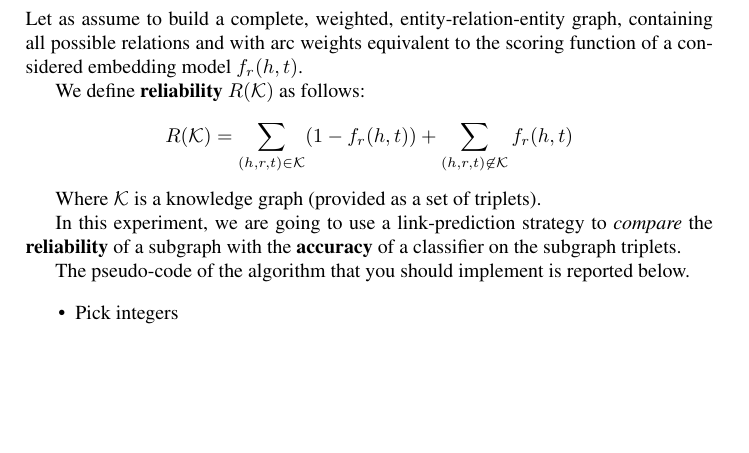
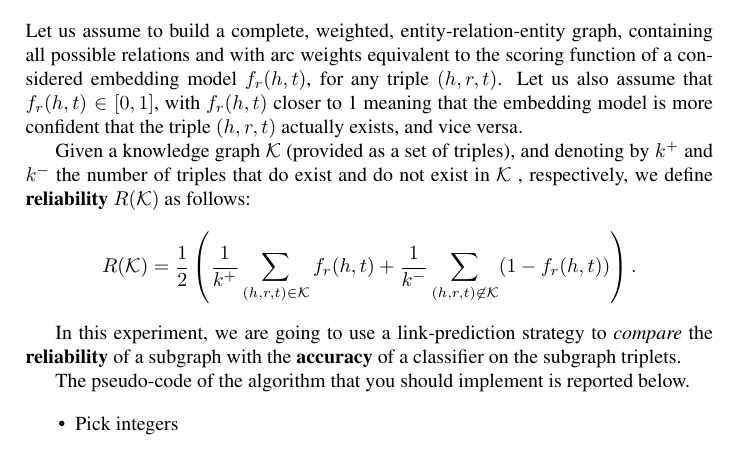
Before and after one commit to AU-DIS/ReliK, a LaTeX document (docs/draft/kger_draft.tex): part of page 2 of 3, cut so that both start at the same text, the shorter picture padded with empty space. Compiled offline with pdfLaTeX.

Commit message:
draft - fixing reliability

```diff
--- a/docs/draft/kger_draft.tex
+++ b/docs/draft/kger_draft.tex
@@ -69,12 +69,14 @@
 
 \section{Reliability}
 
-Let as assume to build a complete, weighted, entity-relation-entity graph, containing all possible relations and with arc weights equivalent to the scoring function of a considered embedding model $f_r(h,t)$.
+Let us assume to build a complete, weighted, entity-relation-entity graph, containing all possible relations and with arc weights equivalent to the scoring function of a considered embedding model $f_r(h,t)$, for any triple $(h,r,t)$.
+Let us also assume that $f_r(h,t) \in [0,1]$, with $f_r(h,t)$ closer to 1 meaning that the embedding model is more confident that the triple $(h,r,t)$ actually exists, and vice versa.
 
-We define \textbf{reliability} $R(\mathcal{K})$ as follows:
-$$R(\mathcal{K}) = \sum_{(h,r,t) \in \mathcal{K}} (1 - f_r(h,t)) +  \sum_{(h,r,t) \not \in \mathcal{K}} f_r(h,t) $$
-
-Where $\mathcal{K}$ is a knowledge graph (provided as a set of triplets).
+Given a knowledge graph $\mathcal{K}$ (provided as a set of triples), and denoting by $k^+$ and $k^-$ the number of triples that do exist and do not exist in $\mathcal{K}$ , respectively,
+we define \textbf{reliability} $R(\mathcal{K})$ as follows:
+$$
+R(\mathcal{K}) = \frac{1}{2} \left ( \frac{1}{k^+} \sum_{(h,r,t) \in \mathcal{K}} f_r(h,t) + \frac{1}{k^-} \sum_{(h,r,t) \not \in \mathcal{K}} (1 - f_r(h,t)) \right ).
+$$
 
 In this experiment, we are going to use a link-prediction strategy to \emph{compare} the \textbf{reliability} of a subgraph with the \textbf{accuracy} of a classifier on the subgraph triplets.
 
```
